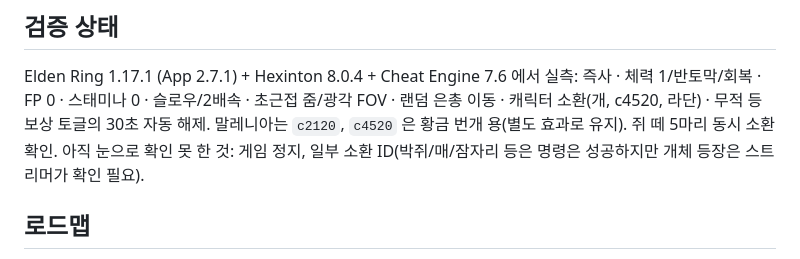
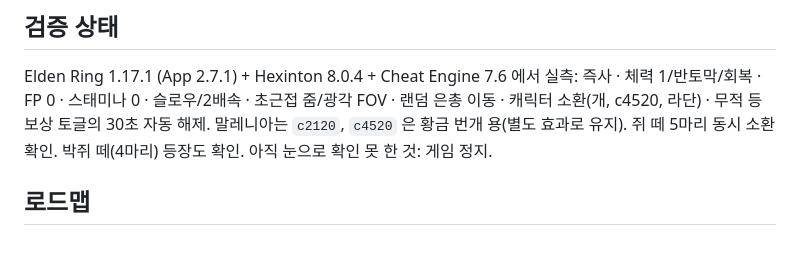
Before and after one commit to kakasolg/chzzk-souls-chaos, a Markdown page: README.md, the part around the change. Drawn GitHub-style.

Commit message:
README: bat swarm verified in-game
Co-Authored-By: Claude Opus 5 <noreply@anthropic.com>

```diff
--- a/README.md
+++ b/README.md
@@ -171,7 +171,7 @@ tools/
 Elden Ring 1.17.1 (App 2.7.1) + Hexinton 8.0.4 + Cheat Engine 7.6 에서 실측:
 즉사 · 체력 1/반토막/회복 · FP 0 · 스태미나 0 · 슬로우/2배속 · 초근접 줌/광각 FOV · 랜덤 은총 이동 · 캐릭터 소환(개, c4520, 라단) · 무적 등 보상 토글의 30초 자동 해제.
 말레니아는 `c2120`, `c4520` 은 황금 번개 용(별도 효과로 유지). 쥐 떼 5마리 동시 소환 확인.
-아직 눈으로 확인 못 한 것: 게임 정지, 일부 소환 ID(박쥐/매/잠자리 등은 명령은 성공하지만 개체 등장은 스트리머가 확인 필요).
+박쥐 떼(4마리) 등장도 확인. 아직 눈으로 확인 못 한 것: 게임 정지.
 
 ## 로드맵
 
```
